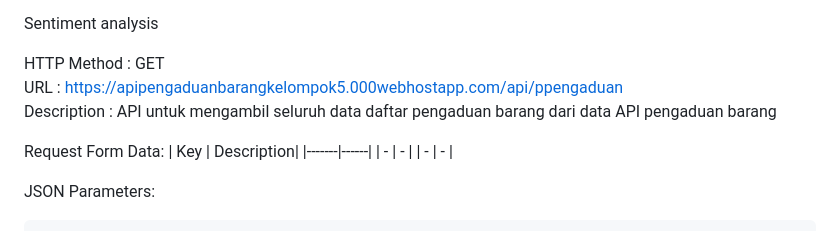
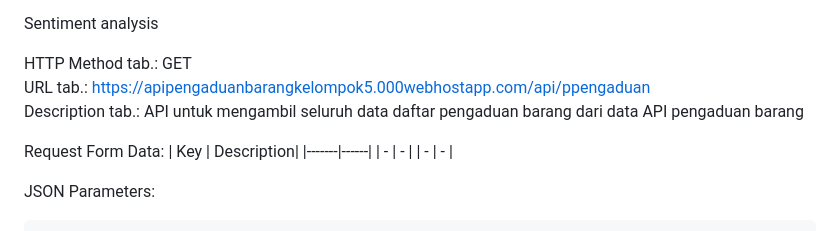
Before and after one commit to RTX-GAMERS/Asuransi-Ku, a Markdown page: README.md, the part around the change. Rendered like a GitHub page.

```diff
--- a/README.md
+++ b/README.md
@@ -8,9 +8,9 @@ Anggota Kelompok:
 
 Sentiment analysis
 
-HTTP Method    : GET
-URL            : https://apipengaduanbarangkelompok5.000webhostapp.com/api/ppengaduan
-Description    : API untuk mengambil seluruh data daftar pengaduan barang dari data API pengaduan barang
+HTTP Method    tab.: GET
+URL            tab.: https://apipengaduanbarangkelompok5.000webhostapp.com/api/ppengaduan
+Description    tab.: API untuk mengambil seluruh data daftar pengaduan barang dari data API pengaduan barang
 
 Request Form Data:
 | Key  | Description|
```
